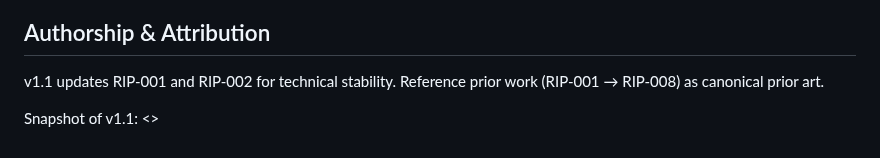
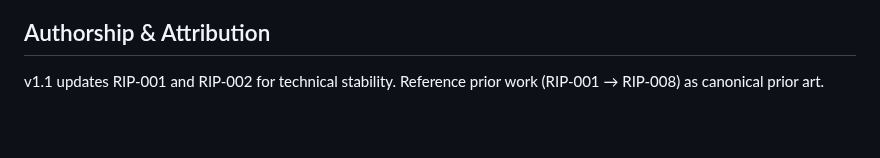
Before and after one commit to recurmj/recur-standard, a Markdown page: README.md, the part around the change. Rendered like a GitHub page; blank space fills up the shorter version.

```diff
--- a/README.md
+++ b/README.md
@@ -110,5 +110,3 @@ No token. No governance coin. This is an open technical standard, not a financia
 
 v1.1 updates RIP-001 and RIP-002 for technical stability.
 Reference prior work (RIP-001 → RIP-008) as canonical prior art.
-
-Snapshot of v1.1: <>
```
